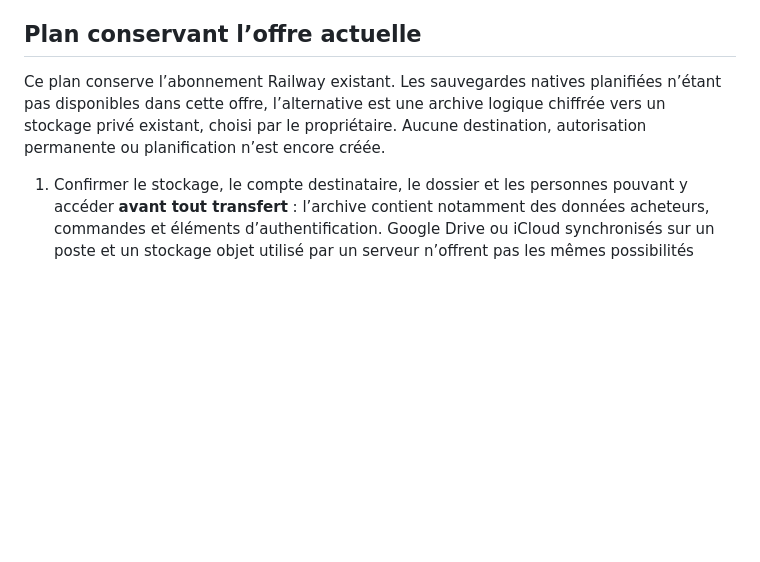
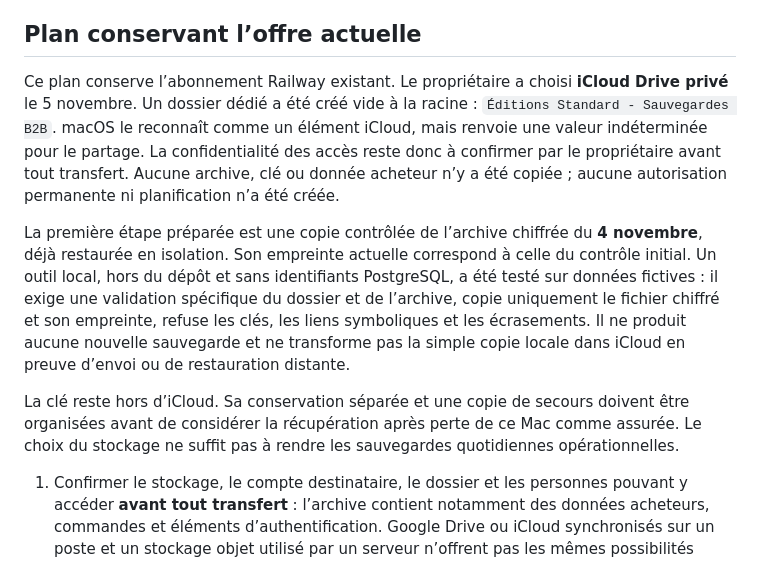
Before and after one commit to EditionsStandard/showroom-bdc, a Markdown page: docs/backup-operations.md, the part around the change. Drawn GitHub-style; blank space fills up the shorter version.

Commit message:
docs: prepare private iCloud backup destination

```diff
--- a/docs/backup-operations.md
+++ b/docs/backup-operations.md
@@ -8,7 +8,11 @@ Une archive de production chiffrée du 4 novembre a été restaurée et contrôl
 
 ## Plan conservant l’offre actuelle
 
-Ce plan conserve l’abonnement Railway existant. Les sauvegardes natives planifiées n’étant pas disponibles dans cette offre, l’alternative est une archive logique chiffrée vers un stockage privé existant, choisi par le propriétaire. Aucune destination, autorisation permanente ou planification n’est encore créée.
+Ce plan conserve l’abonnement Railway existant. Le propriétaire a choisi **iCloud Drive privé** le 5 novembre. Un dossier dédié a été créé vide à la racine : `Éditions Standard - Sauvegardes B2B`. macOS le reconnaît comme un élément iCloud, mais renvoie une valeur indéterminée pour le partage. La confidentialité des accès reste donc à confirmer par le propriétaire avant tout transfert. Aucune archive, clé ou donnée acheteur n’y a été copiée ; aucune autorisation permanente ni planification n’a été créée.
+
+La première étape préparée est une copie contrôlée de l’archive chiffrée du **4 novembre**, déjà restaurée en isolation. Son empreinte actuelle correspond à celle du contrôle initial. Un outil local, hors du dépôt et sans identifiants PostgreSQL, a été testé sur données fictives : il exige une validation spécifique du dossier et de l’archive, copie uniquement le fichier chiffré et son empreinte, refuse les clés, les liens symboliques et les écrasements. Il ne produit aucune nouvelle sauvegarde et ne transforme pas la simple copie locale dans iCloud en preuve d’envoi ou de restauration distante.
+
+La clé reste hors d’iCloud. Sa conservation séparée et une copie de secours doivent être organisées avant de considérer la récupération après perte de ce Mac comme assurée. Le choix du stockage ne suffit pas à rendre les sauvegardes quotidiennes opérationnelles.
 
 1. Confirmer le stockage, le compte destinataire, le dossier et les personnes pouvant y accéder **avant tout transfert** : l’archive contient notamment des données acheteurs, commandes et éléments d’authentification. Google Drive ou iCloud synchronisés sur un poste et un stockage objet utilisé par un serveur n’offrent pas les mêmes possibilités d’exécution sans intervention.
 2. Préparer un accès PostgreSQL dédié à la sauvegarde et limité à la lecture. Faire approuver la portée des droits, l’endroit où son secret sera conservé et sa durée avant toute création d’accès. Ne pas réutiliser durablement le compte administrateur dans une tâche automatique.
```
